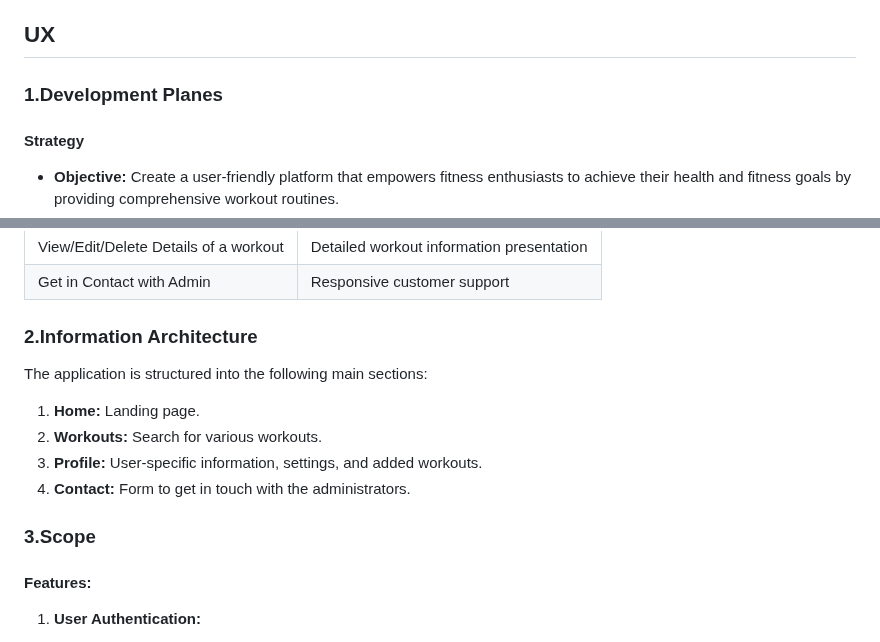
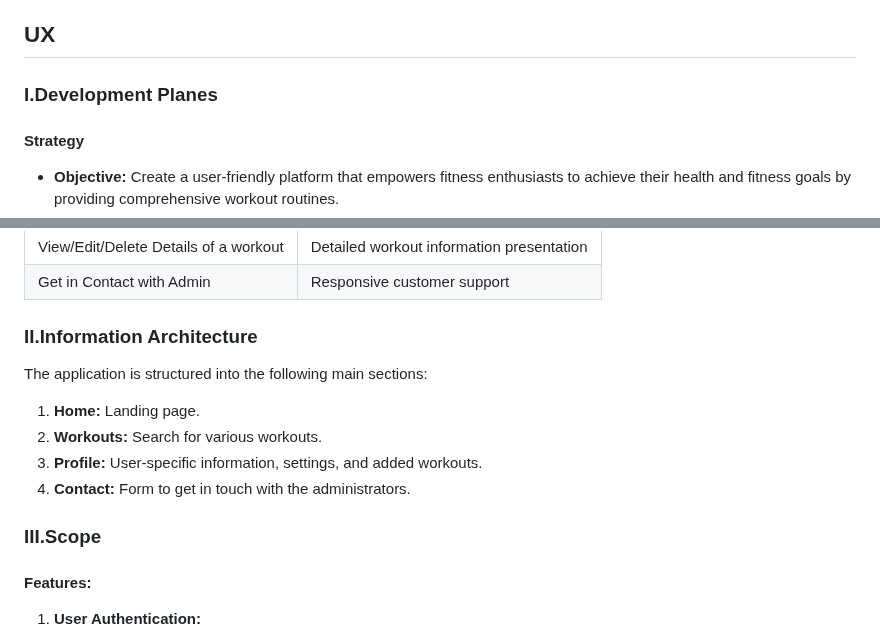
Before and after one commit to GeorgeH23/gym-pro, a Markdown page: README.md, 2 parts joined by grey strips. GitHub-like rendering.

Commit message:
Update the number track #25

```diff
--- a/README.md
+++ b/README.md
@@ -34,7 +34,7 @@
 
 ## UX
 
-### 1.Development Planes
+### I.Development Planes
 #### Strategy
 
 - **Objective:** Create a user-friendly platform that empowers fitness enthusiasts to achieve their health and fitness goals by providing comprehensive workout routines.
@@ -79,7 +79,7 @@
 | View/Edit/Delete Details of a workout | Detailed workout information presentation  |
 | Get in Contact with Admin             | Responsive customer support                |
 
-### 2.Information Architecture
+### II.Information Architecture
 
 The application is structured into the following main sections:
 
@@ -88,7 +88,7 @@ The application is structured into the following main sections:
 3. **Profile:** User-specific information, settings, and added workouts.
 4. **Contact:** Form to get in touch with the administrators.
 
-### 3.Scope
+### III.Scope
 
 #### Features:
 1. **User Authentication:**
```
